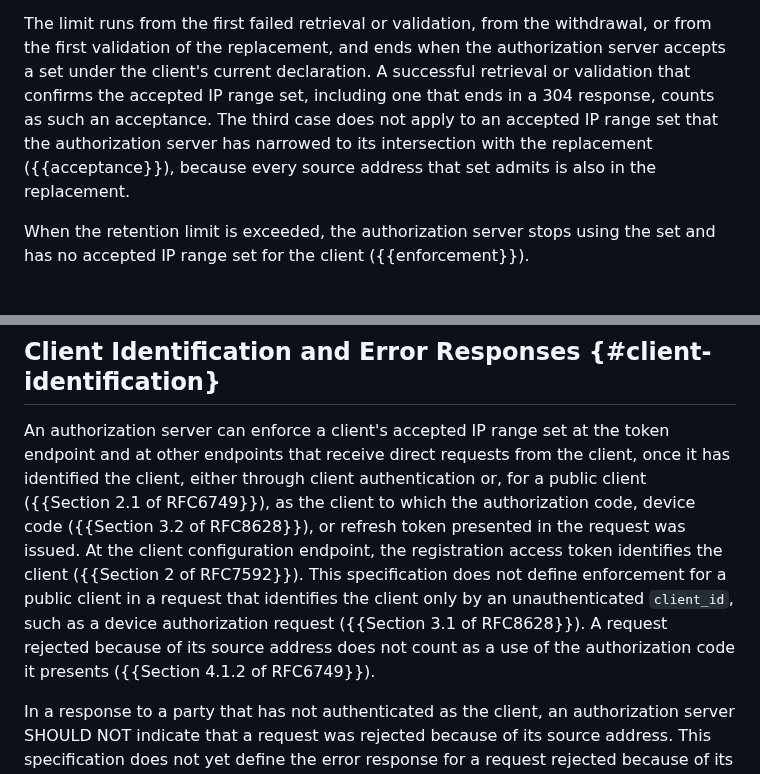
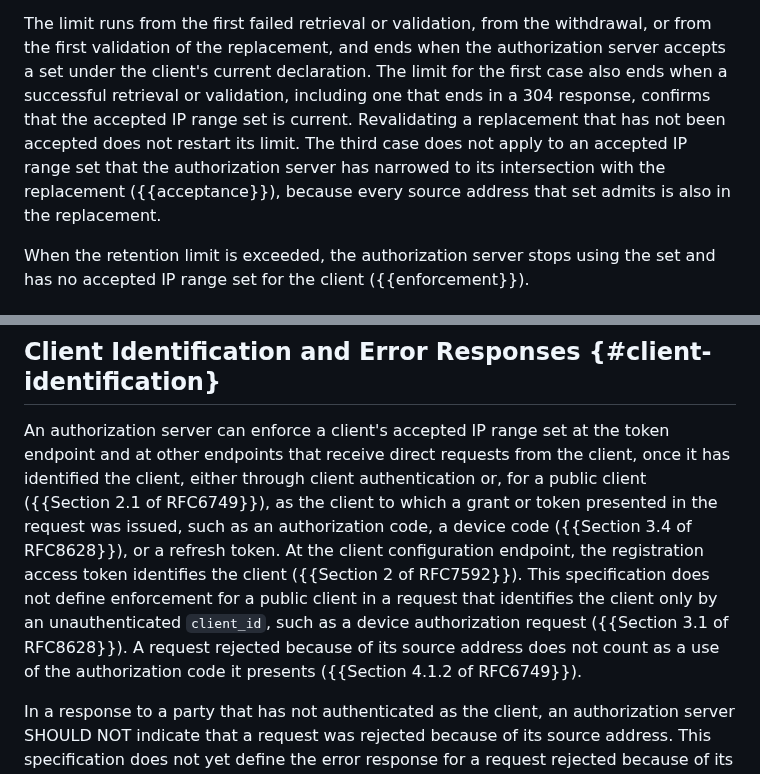
Before and after one commit to mcguinness/draft-mcguinness-oauth-client-ip-ranges, a Markdown page: draft-mcguinness-oauth-client-ip-ranges.md, 2 parts joined by grey strips. GitHub-like rendering.

Commit message:
Refine retention recovery and public-client identification
Review of 4894499: end the failure case of the retention limit when a successful retrieval or validation confirms that the accepted IP range set is current, instead of treating confirmation as an acceptance; revalidating a pending replacement does not restart its limit. Identify a public client through a grant or token presented in the request, with the authorization code, the device code (Section 3.4 of RFC 8628), and the refresh token as examples.

```diff
--- a/draft-mcguinness-oauth-client-ip-ranges.md
+++ b/draft-mcguinness-oauth-client-ip-ranges.md
@@ -413,12 +413,14 @@ continues to use an accepted IP range set in any of the following cases
 The limit runs from the first failed retrieval or validation, from the
 withdrawal, or from the first validation of the replacement, and ends
 when the authorization server accepts a set under the client's current
-declaration. A successful retrieval or validation that confirms the
-accepted IP range set, including one that ends in a 304 response, counts
-as such an acceptance. The third case does not apply to an accepted IP
-range set that the authorization server has narrowed to its intersection
-with the replacement ({{acceptance}}), because every source address that
-set admits is also in the replacement.
+declaration. The limit for the first case also ends when a successful
+retrieval or validation, including one that ends in a 304 response,
+confirms that the accepted IP range set is current. Revalidating a
+replacement that has not been accepted does not restart its limit. The
+third case does not apply to an accepted IP range set that the
+authorization server has narrowed to its intersection with the
+replacement ({{acceptance}}), because every source address that set
+admits is also in the replacement.
 
 When the retention limit is exceeded, the authorization server stops
 using the set and has no accepted IP range set for the client
@@ -467,16 +469,16 @@ An authorization server can enforce a client's accepted IP range set at
 the token endpoint and at other endpoints that receive direct requests
 from the client, once it has identified the client, either through
 client authentication or, for a public client
-({{Section 2.1 of RFC6749}}), as the client to which the authorization
-code, device code ({{Section 3.2 of RFC8628}}), or refresh token
-presented in the request was issued. At the client configuration
-endpoint, the registration access token identifies the client
-({{Section 2 of RFC7592}}). This specification does not define
-enforcement for a public client in a request that identifies the client
-only by an unauthenticated `client_id`, such as a device authorization
-request ({{Section 3.1 of RFC8628}}). A request rejected because of its
-source address does not count as a use of the authorization code it
-presents ({{Section 4.1.2 of RFC6749}}).
+({{Section 2.1 of RFC6749}}), as the client to which a grant or token
+presented in the request was issued, such as an authorization code, a
+device code ({{Section 3.4 of RFC8628}}), or a refresh token. At the
+client configuration endpoint, the registration access token identifies
+the client ({{Section 2 of RFC7592}}). This specification does not
+define enforcement for a public client in a request that identifies the
+client only by an unauthenticated `client_id`, such as a device
+authorization request ({{Section 3.1 of RFC8628}}). A request rejected
+because of its source address does not count as a use of the
+authorization code it presents ({{Section 4.1.2 of RFC6749}}).
 
 In a response to a party that has not authenticated as the client, an
 authorization server SHOULD NOT indicate that a request was rejected
```
